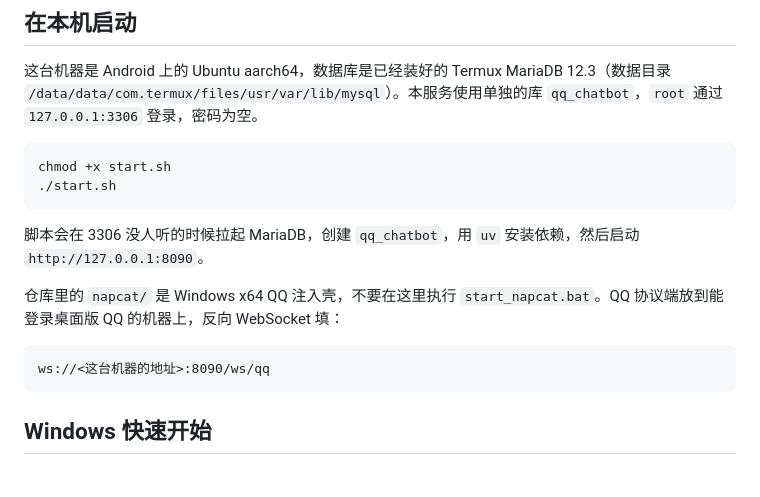
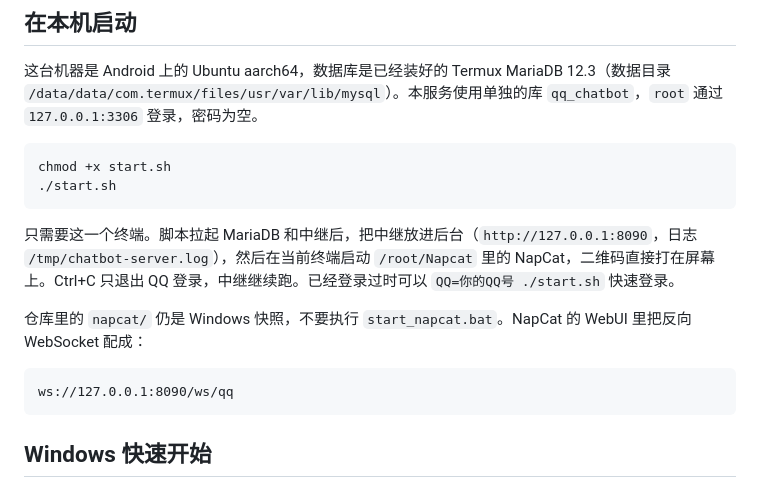
Before and after one commit to ChenXy317/ChatBot, a Markdown page: README.md, the part around the change. Drawn GitHub-style.

Commit message:
Document the single-terminal startup

````diff
--- a/README.md
+++ b/README.md
@@ -42,12 +42,12 @@ chmod +x start.sh
 ./start.sh
 ```
 
-脚本会在 3306 没人听的时候拉起 MariaDB，创建 `qq_chatbot`，用 `uv` 安装依赖，然后启动 `http://127.0.0.1:8090`。
+只需要这一个终端。脚本拉起 MariaDB 和中继后，把中继放进后台（`http://127.0.0.1:8090`，日志 `/tmp/chatbot-server.log`），然后在当前终端启动 `/root/Napcat` 里的 NapCat，二维码直接打在屏幕上。Ctrl+C 只退出 QQ 登录，中继继续跑。已经登录过时可以 `QQ=你的QQ号 ./start.sh` 快速登录。
 
-仓库里的 `napcat/` 是 Windows x64 QQ 注入壳，不要在这里执行 `start_napcat.bat`。QQ 协议端放到能登录桌面版 QQ 的机器上，反向 WebSocket 填：
+仓库里的 `napcat/` 仍是 Windows 快照，不要执行 `start_napcat.bat`。NapCat 的 WebUI 里把反向 WebSocket 配成：
 
 ```
-ws://<这台机器的地址>:8090/ws/qq
+ws://127.0.0.1:8090/ws/qq
 ```
 
 ## Windows 快速开始
````
